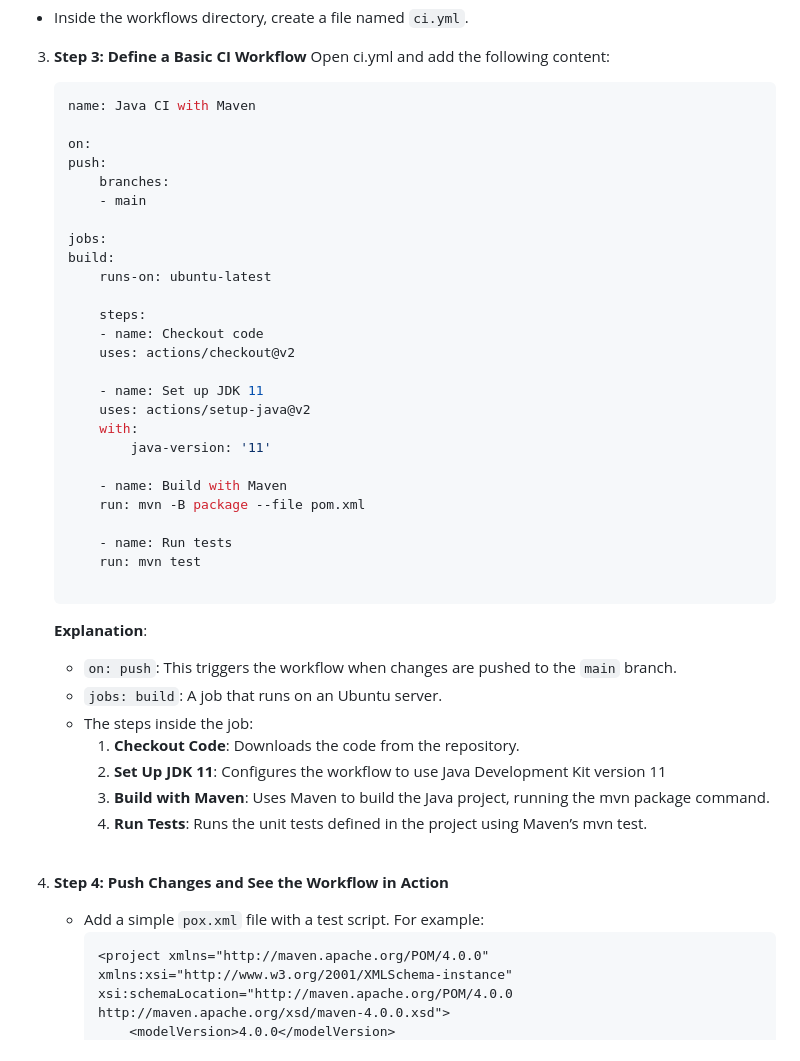
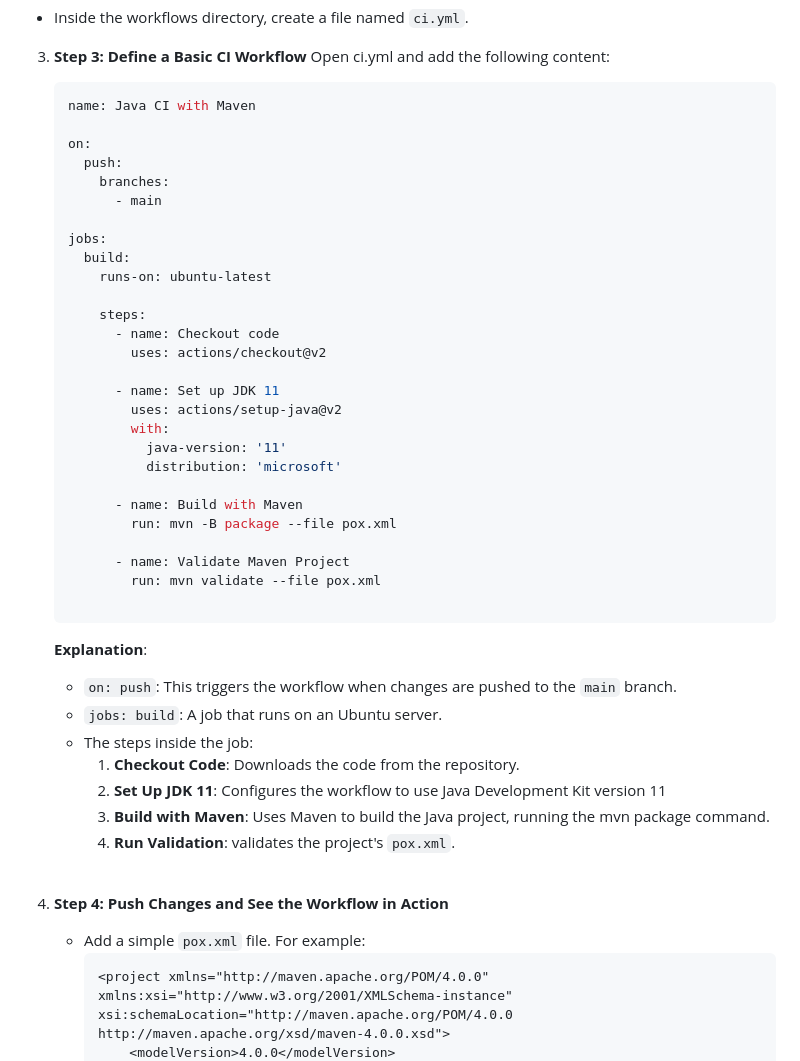
Before and after one commit to cygniv404/java-ci-cd-gh-pages, a Markdown page: lesson-template.md, the part around one of its changes. GitHub-like rendering.

````diff
--- a/lesson-template.md
+++ b/lesson-template.md
@@ -46,28 +46,29 @@ Open ci.yml and add the following content:
     name: Java CI with Maven
 
     on:
-    push:
+      push:
         branches:
-        - main
+          - main
 
     jobs:
-    build:
+      build:
         runs-on: ubuntu-latest
 
         steps:
-        - name: Checkout code
-        uses: actions/checkout@v2
+          - name: Checkout code
+            uses: actions/checkout@v2
 
-        - name: Set up JDK 11
-        uses: actions/setup-java@v2
-        with:
-            java-version: '11'
+          - name: Set up JDK 11
+            uses: actions/setup-java@v2
+            with:
+              java-version: '11'
+              distribution: 'microsoft'
 
-        - name: Build with Maven
-        run: mvn -B package --file pom.xml
+          - name: Build with Maven
+            run: mvn -B package --file pox.xml
 
-        - name: Run tests
-        run: mvn test
+          - name: Validate Maven Project
+            run: mvn validate --file pox.xml
 
     ```
 
@@ -79,11 +80,11 @@ Open ci.yml and add the following content:
         1. **Checkout Code**: Downloads the code from the repository.
         2. **Set Up JDK 11**: Configures the workflow to use Java Development Kit version 11
         3. **Build with Maven**: Uses Maven to build the Java project, running the mvn package command.
-        4. **Run Tests**: Runs the unit tests defined in the project using Maven’s mvn test.
+        4. **Run Validation**: validates the project's ``pox.xml``.
     <br/>
 
 4. **Step 4: Push Changes and See the Workflow in Action**
-    * Add a simple ``pox.xml`` file with a test script. For example:
+    * Add a simple ``pox.xml`` file. For example:
         ```xml
         <project xmlns="http://maven.apache.org/POM/4.0.0"
         xmlns:xsi="http://www.w3.org/2001/XMLSchema-instance"
````
Also changed, not shown: other parts of lesson-template.md (+0 -9 lines).
